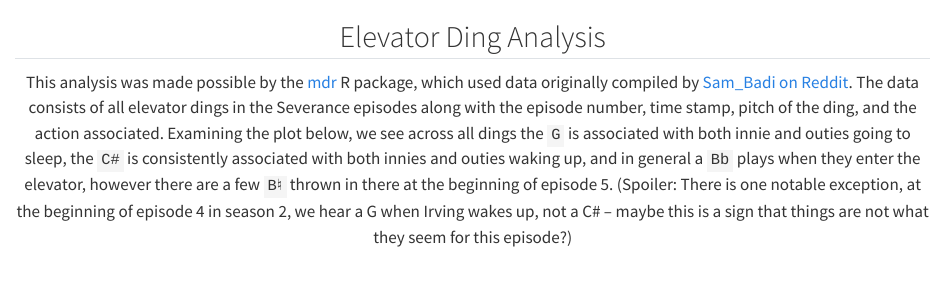
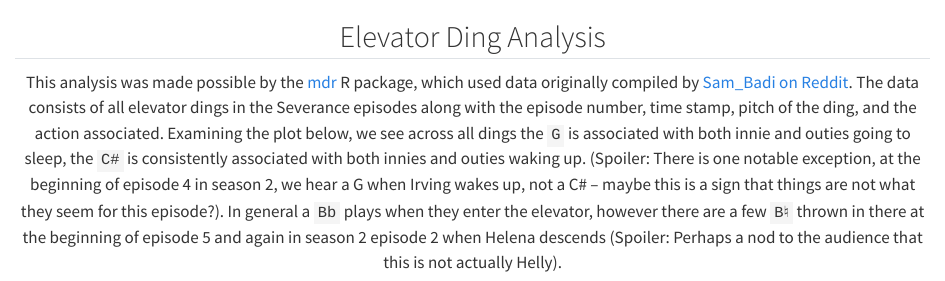
Before and after one commit to LucyMcGowan/mdr-website, a Quarto document (analysis-elevator-dings/index.qmd): the page in a window 1100 px wide, from its top. Rendered offline with R 4.5, knitr and Pandoc in place of Quarto, with nearby package versions; some code elsewhere in the file could not run offline.

Commit message:
update elevator analysis

```diff
--- a/analysis-elevator-dings/index.qmd
+++ b/analysis-elevator-dings/index.qmd
@@ -10,7 +10,7 @@ editor_options:
 
 ## Elevator Ding Analysis
 
-This analysis was made possible by the [mdr](https://lucymcgowan.github.io/mdr) R package, which used data originally compiled by [Sam_Badi on Reddit](https://www.reddit.com/r/SeveranceAppleTVPlus/comments/w8imx3/a_complete_analysis_of_all_of_the_ding_sounds/). The data consists of all elevator dings in the Severance episodes along with the episode number, time stamp, pitch of the ding, and the action associated. Examining the plot below, we see across all dings the `G` is associated with both innie and outies going to sleep, the  `C#` is consistently associated with both innies and outies waking up, and in general a `Bb` plays when they enter the elevator, however there are a few `B♮` thrown in there at the beginning of episode 5. (Spoiler:<span class="spoiler"> There is one notable exception, at the beginning of episode 4 in season 2, we hear a G when Irving wakes up, not a C# -- maybe this is a sign that things are not what they seem for this episode?</span>)
+This analysis was made possible by the [mdr](https://lucymcgowan.github.io/mdr) R package, which used data originally compiled by [Sam_Badi on Reddit](https://www.reddit.com/r/SeveranceAppleTVPlus/comments/w8imx3/a_complete_analysis_of_all_of_the_ding_sounds/). The data consists of all elevator dings in the Severance episodes along with the episode number, time stamp, pitch of the ding, and the action associated. Examining the plot below, we see across all dings the `G` is associated with both innie and outies going to sleep, the  `C#` is consistently associated with both innies and outies waking up. (Spoiler:<span class="spoiler"> There is one notable exception, at the beginning of episode 4 in season 2, we hear a G when Irving wakes up, not a C# -- maybe this is a sign that things are not what they seem for this episode?</span>). In general a `Bb` plays when they enter the elevator, however there are a few `B♮` thrown in there at the beginning of episode 5 and again in season 2 episode 2 when Helena descends (Spoiler: <span class="spoiler">Perhaps a nod to the audience that this is not actually Helly</span>).
 
 :::
 
```
Also changed, not shown: 1 other file.
